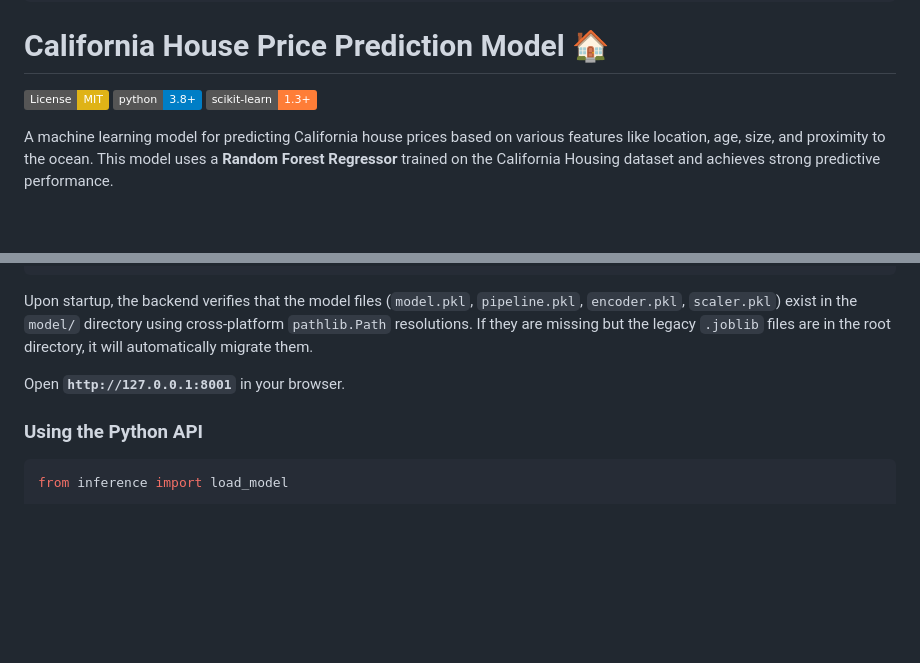
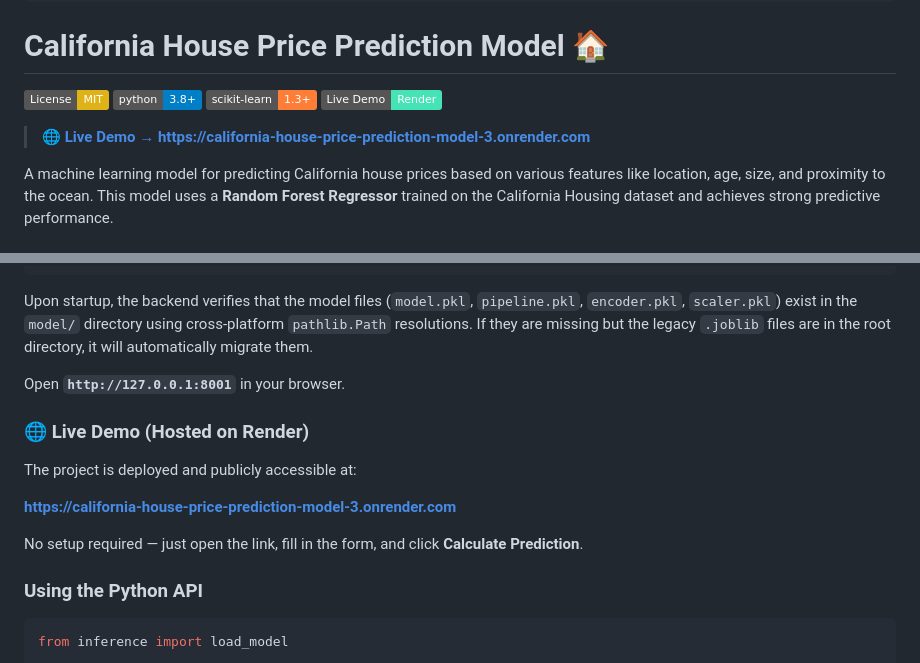
Before and after one commit to Mehak-991/California-House-Price-Prediction-Model, a Markdown page: README.md, 2 parts joined by grey strips. GitHub-like rendering; badges without logos; blank space fills up the shorter version.

Commit message:
docs: add live Render deployment link and demo badge to README

```diff
--- a/README.md
+++ b/README.md
@@ -24,6 +24,9 @@ pipeline_tag: tabular-regression
 [![License: MIT](https://img.shields.io/badge/License-MIT-yellow.svg)](https://opensource.org/licenses/MIT)
 [![Python 3.8+](https://img.shields.io/badge/python-3.8+-blue.svg)](https://www.python.org/downloads/)
 [![scikit-learn](https://img.shields.io/badge/scikit--learn-1.3+-orange.svg)](https://scikit-learn.org/)
+[![Live Demo](https://img.shields.io/badge/Live%20Demo-Render-46E3B7?logo=render&logoColor=white)](https://california-house-price-prediction-model-3.onrender.com)
+
+> 🌐 **[Live Demo → https://california-house-price-prediction-model-3.onrender.com](https://california-house-price-prediction-model-3.onrender.com)**
 
 A machine learning model for predicting California house prices based on various features like location, age, size, and proximity to the ocean. This model uses a **Random Forest Regressor** trained on the California Housing dataset and achieves strong predictive performance.
 
@@ -88,6 +91,14 @@ python main.py
 Upon startup, the backend verifies that the model files (`model.pkl`, `pipeline.pkl`, `encoder.pkl`, `scaler.pkl`) exist in the `model/` directory using cross-platform `pathlib.Path` resolutions. If they are missing but the legacy `.joblib` files are in the root directory, it will automatically migrate them.
 
 Open **`http://127.0.0.1:8001`** in your browser.
+
+### 🌐 Live Demo (Hosted on Render)
+
+The project is deployed and publicly accessible at:
+
+**[https://california-house-price-prediction-model-3.onrender.com](https://california-house-price-prediction-model-3.onrender.com)**
+
+No setup required — just open the link, fill in the form, and click **Calculate Prediction**.
 
 ### Using the Python API
 
```
